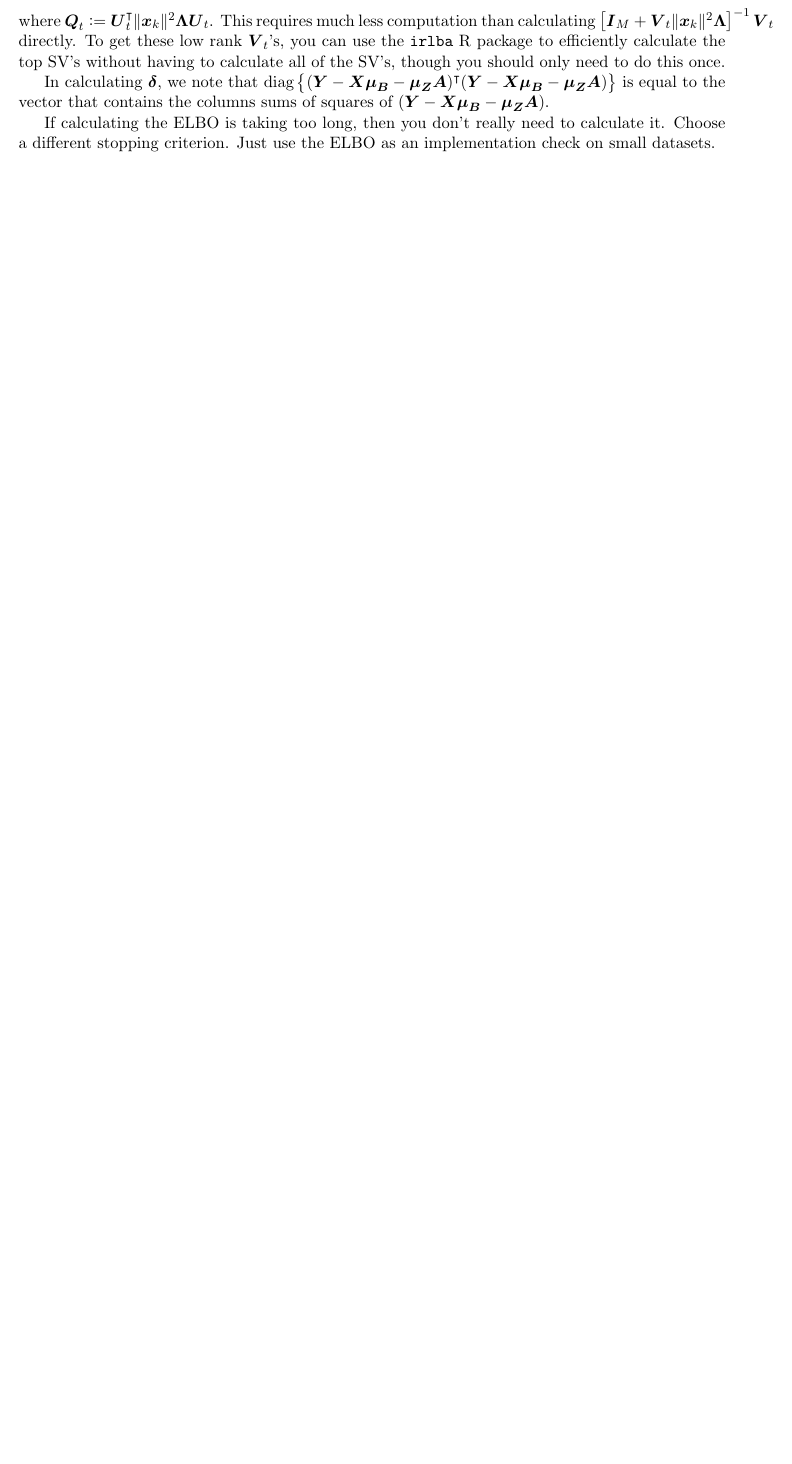
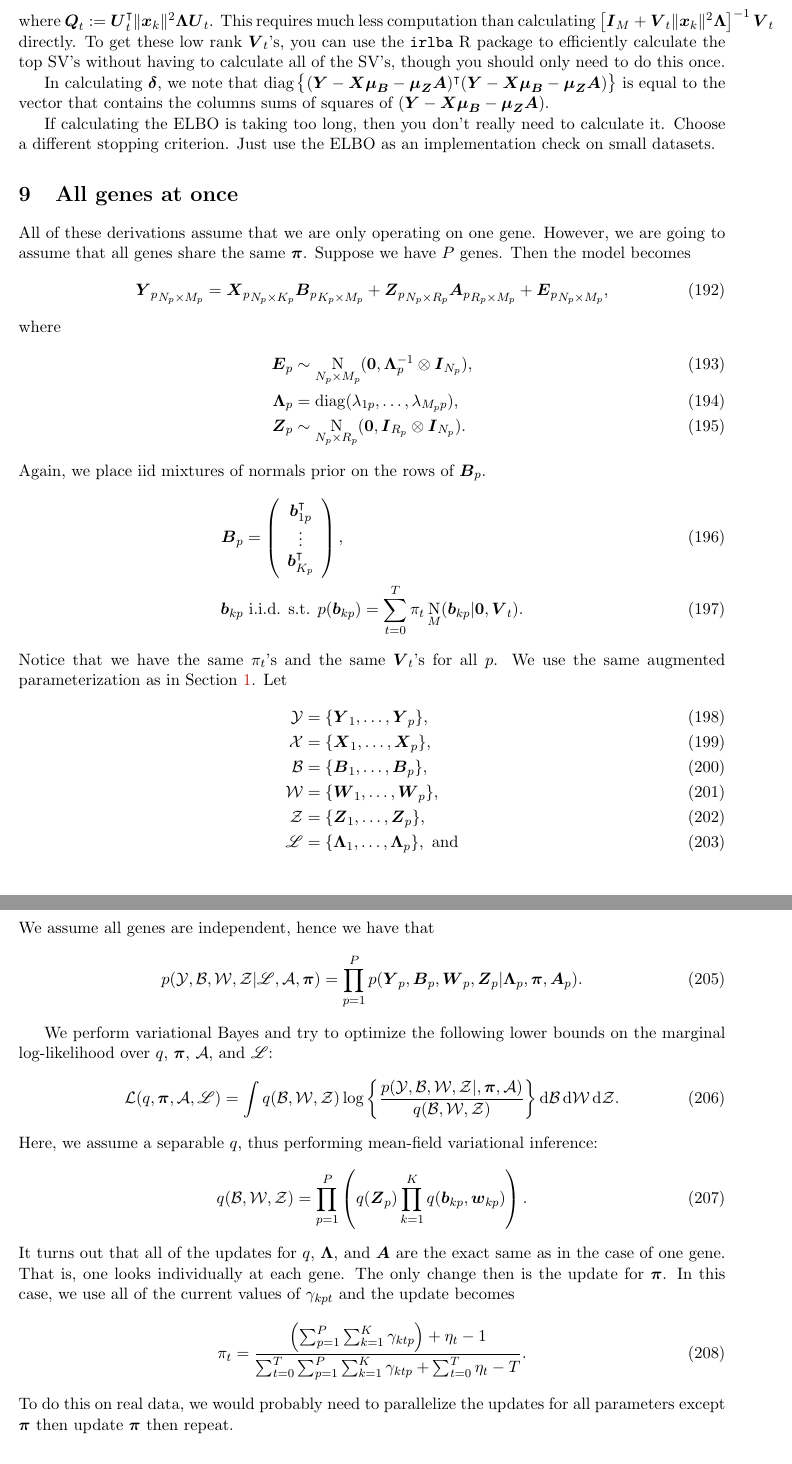
Before and after one commit to gaow/mvarbvs, a LaTeX paper (lr_diag_cov/vem_derivation.tex): part of page 20 of 20 before the commit and two parts of pages 21 and 22 of 22 after it, the two joined at a grey line, cut so that both start at the same text, the shorter picture padded with empty space. Compiled offline with pdfLaTeX.

Commit message:
penalty on mixing proportions and all-genes-at-once

```diff
--- a/lr_diag_cov/vem_derivation.tex
+++ b/lr_diag_cov/vem_derivation.tex
@@ -1,6 +1,6 @@
 \documentclass[11pt,authoryear]{article}
 \pdfoutput = 1
-\usepackage{fullpage,amsthm,amsmath,natbib,algorithm,algorithmic,enumitem,afterpage,amssymb,setspace,graphicx,amsfonts,array,verbatim,commath}
+\usepackage{fullpage,amsthm,amsmath,natbib,algorithm,algorithmic,enumitem,afterpage,amssymb,setspace,graphicx,amsfonts,array,verbatim,commath,mathrsfs}
 \usepackage[dvipsnames]{xcolor}
 \usepackage{tikz}
 \usetikzlibrary{arrows,matrix,positioning, fit, shapes.geometric}
@@ -859,6 +888,60 @@ to calculate it. Choose a different stopping criterion. Just use the
 ELBO as an implementation check on small datasets.
 
 
+\section{All genes at once}
+All of these derivations assume that we are only operating on one gene. However, we are going to assume that all genes share the same $\bs{\pi}$. Suppose we have $P$ genes. Then the model becomes
+\begin{align}
+{\bs{Y}_p}_{N_p\times M_p} = {\bs{X}_p}_{N_p \times K_p}{\bs{B}_p}_{K_p \times M_p} + {\bs{Z}_p}_{N_p \times R_p}{\bs{A}_p}_{R_p \times M_p} + {\bs{E}_p}_{N_p \times M_p},
+\end{align}
+where
+\begin{align}
+\bs{E}_p &\sim \N_{N_p \times M_p}(\bs{0}, \bs{\Lambda}_p^{-1} \otimes \bs{I}_{N_p}),\\
+\bs{\Lambda}_p &= \diag(\lambda_{1p},\ldots,\lambda_{M_pp}),\\
+\bs{Z}_p &\sim \N_{N_p\times R_p}(\bs{0}, \bs{I}_{R_p} \otimes \bs{I}_{N_p}).
+\end{align}
+Again, we place iid mixtures of normals prior on the rows of $\bs{B}_p$.
+\begin{align}
+\bs{B}_p &=
+\left(
+\begin{array}{c}
+\bs{b}_{1p}^\intercal\\
+\vdots\\
+\bs{b}_{K_p}^\intercal\\
+\end{array}
+\right),\\
+\bs{b}_{kp} &\text{ i.i.d. s.t. } p(\bs{b}_{kp}) = \sum_{t = 0}^T\pi_t\N_M(\bs{b}_{kp} | \bs{0}, \bs{V}_t).
+\end{align}
+Notice that we have the same $\pi_t$'s and the same $\bs{V}_t$'s for all $p$. We use the same augmented parameterization as in Section \ref{section:setup}. Let
+\begin{align}
+\mathcal{Y} &= \{\bs{Y}_1,\ldots,\bs{Y}_p\},\\
+\mathcal{X} &= \{\bs{X}_1,\ldots,\bs{X}_p\},\\
+\mathcal{B} &= \{\bs{B}_1,\ldots,\bs{B}_p\},\\
+\mathcal{W} &= \{\bs{W}_1,\ldots,\bs{W}_p\},\\
+\mathcal{Z} &= \{\bs{Z}_1,\ldots,\bs{Z}_p\},\\
+\mathscr{L} &= \{\bs{\Lambda}_1,\ldots,\bs{\Lambda}_p\}, \text{ and}\\
+\mathcal{A} &= \{\bs{A}_1,\ldots,\bs{A}_p\}.
+\end{align}
+We assume all genes are independent, hence we have that
+\begin{align}
+p(\mathcal{Y}, \mathcal{B}, \mathcal{W}, \mathcal{Z} | \mathscr{L}, \mathcal{A}, \bs{\pi}) =  \prod_{p = 1}^P p(\bs{Y}_p,\bs{B}_p,\bs{W}_p,\bs{Z}_p|\bs{\Lambda}_p,\bs{\pi},\bs{A}_p).
+\end{align}
+
+We perform variational Bayes and try to optimize the following lower bounds on the marginal log-likelihood over $q$, $\bs{\pi}$, $\mathcal{A}$, and $\mathscr{L}$:
+\begin{align}
+\mathcal{L}(q, \bs{\pi}, \mathcal{A}, \mathscr{L}) = \int q(\mathcal{B}, \mathcal{W}, \mathcal{Z} ) \log\left\{\frac{p(\mathcal{Y},\mathcal{B},\mathcal{W},\mathcal{Z}|\mathscr{\Lambda},\bs{\pi},\mathcal{A})}{q(\mathcal{B}, \mathcal{W}, \mathcal{Z})}\right\}\dif\mathcal{B}\dif\mathcal{W}\dif\mathcal{Z}.
+\end{align}
+Here, we assume a separable $q$, thus performing mean-field variational inference:
+\begin{align}
+q(\mathcal{B}, \mathcal{W}, \mathcal{Z}) = \prod_{p = 1}^P\left(q(\bs{Z}_p)\prod_{k = 1}^{K}q(\bs{b}_{kp},\bs{w}_{kp})\right).
+\end{align}
+It turns out that all of the updates for $q$, $\bs{\Lambda}$, and
+$\bs{A}$ are the exact same as in the case of one gene. That is, one looks individually at each gene. The only change then is the update for $\bs{\pi}$. In this case, we use all of the current values of $\gamma_{kpt}$ and the update becomes
+\begin{align}
+\pi_t = \frac{\left(\sum_{p = 1}^P\sum_{k = 1}^K\gamma_{ktp}\right) + \eta_t - 1}{\sum_{t = 0}^T\sum_{p = 1}^P\sum_{k = 1}^K\gamma_{ktp} + \sum_{t = 0}^T\eta_t - T}.
+\end{align}
+To do this on real data, we would probably need to parallelize the
+updates for all parameters except $\bs{\pi}$ then update $\bs{\pi}$
+then repeat.
 
 \bibliography{vem_bib.bib}
 
```
Also changed, not shown: lr_diag_cov/vem_derivation.tex (123 more changed lines), 1 other file.
